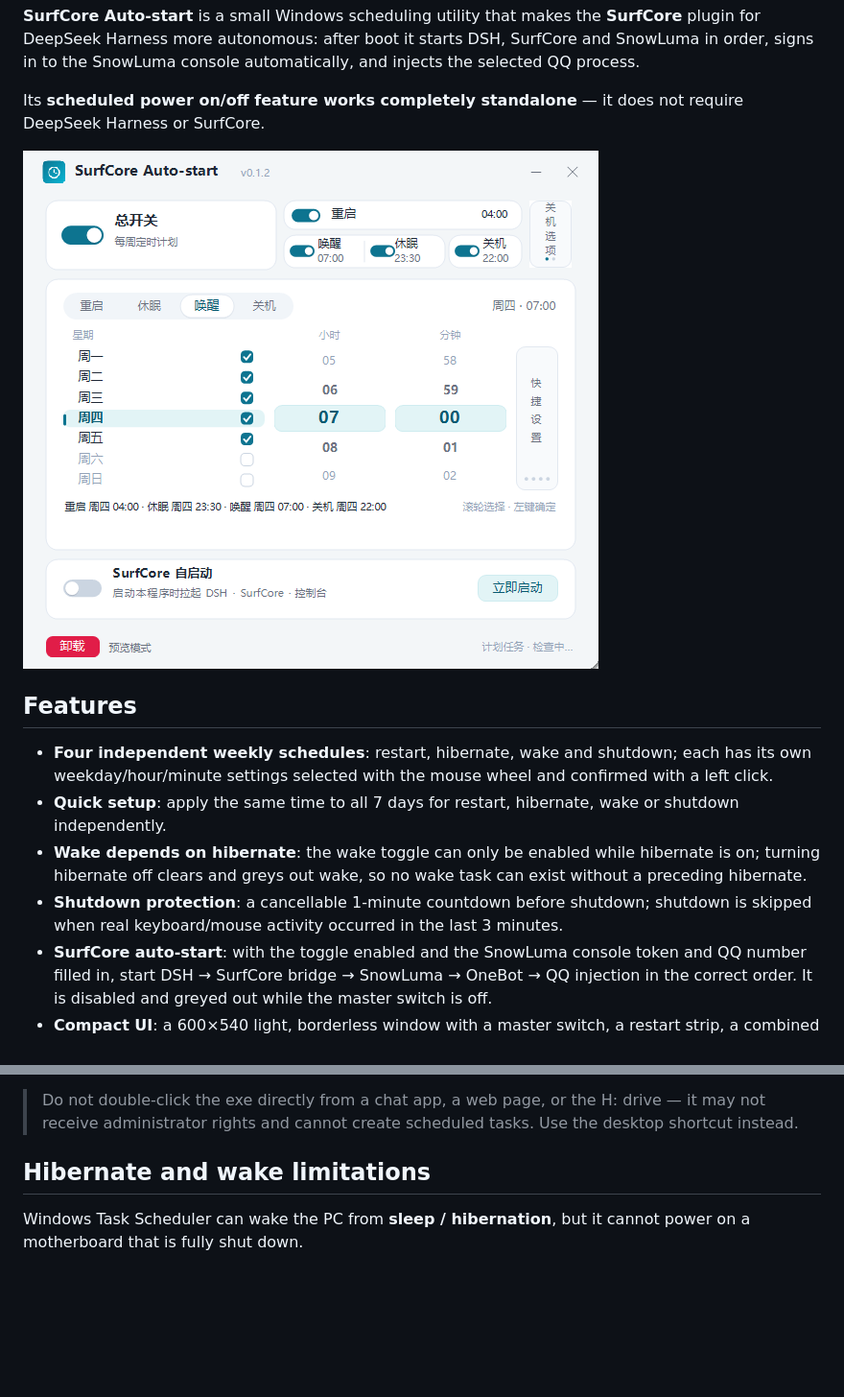
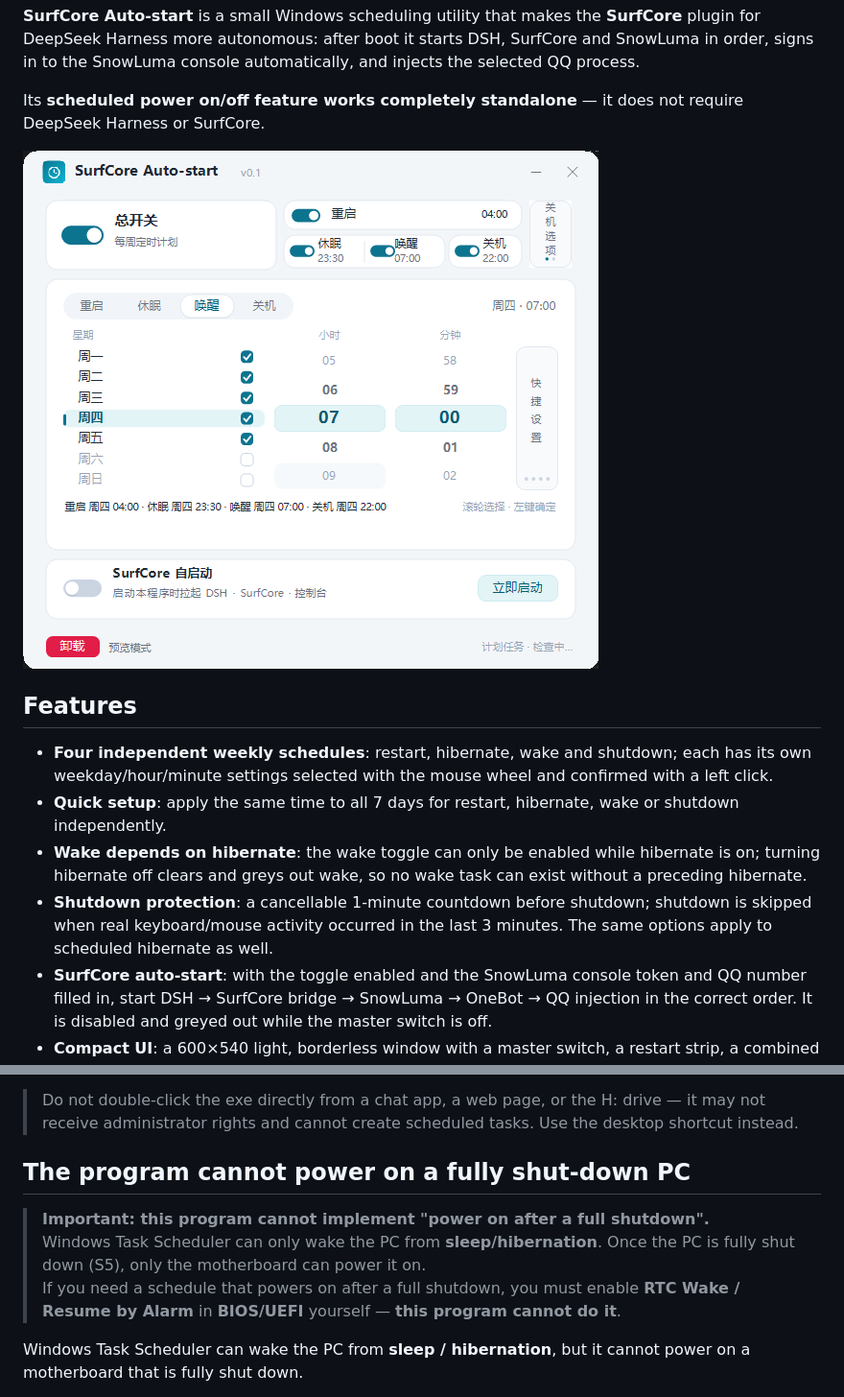
Before and after one commit to MirLearn-perHsona/SurfCore-Auto-Start, a Markdown page: README.en.md, 2 parts joined by grey strips. Shown at 96% size. Drawn GitHub-style; pictures changed too: docs/screenshot-main.png; blank space fills up the shorter version.

Commit message:
Swap hibernate/wake, sync shutdown guard to hibernate, document BIOS limitation, release v0.1

```diff
--- a/README.en.md
+++ b/README.en.md
@@ -17,7 +17,7 @@ Its **scheduled power on/off feature works completely standalone** — it does n
 - **Four independent weekly schedules**: restart, hibernate, wake and shutdown; each has its own weekday/hour/minute settings selected with the mouse wheel and confirmed with a left click.
 - **Quick setup**: apply the same time to all 7 days for restart, hibernate, wake or shutdown independently.
 - **Wake depends on hibernate**: the wake toggle can only be enabled while hibernate is on; turning hibernate off clears and greys out wake, so no wake task can exist without a preceding hibernate.
-- **Shutdown protection**: a cancellable 1-minute countdown before shutdown; shutdown is skipped when real keyboard/mouse activity occurred in the last 3 minutes.
+- **Shutdown protection**: a cancellable 1-minute countdown before shutdown; shutdown is skipped when real keyboard/mouse activity occurred in the last 3 minutes. The same options apply to scheduled hibernate as well.
 - **SurfCore auto-start**: with the toggle enabled and the SnowLuma console token and QQ number filled in, start DSH → SurfCore bridge → SnowLuma → OneBot → QQ injection in the correct order. It is disabled and greyed out while the master switch is off.
 - **Compact UI**: a 600×540 light, borderless window with a master switch, a restart strip, a combined hibernate/wake card and a shutdown card, plus four time-setting tabs.
 
@@ -30,7 +30,11 @@ Its **scheduled power on/off feature works completely standalone** — it does n
 
 > Do not double-click the exe directly from a chat app, a web page, or the H: drive — it may not receive administrator rights and cannot create scheduled tasks. Use the desktop shortcut instead.
 
-## Hibernate and wake limitations
+## The program cannot power on a fully shut-down PC
+
+> **Important: this program cannot implement "power on after a full shutdown".**
+> Windows Task Scheduler can only wake the PC from **sleep/hibernation**. Once the PC is fully shut down (S5), only the motherboard can power it on.
+> If you need a schedule that powers on after a full shutdown, you must enable **RTC Wake / Resume by Alarm** in **BIOS/UEFI** yourself — **this program cannot do it**.
 
 Windows Task Scheduler can wake the PC from **sleep / hibernation**, but it cannot power on a motherboard that is fully shut down.
 
```
Also changed, not shown: README.md (+6 -2 lines), 5 other files.
